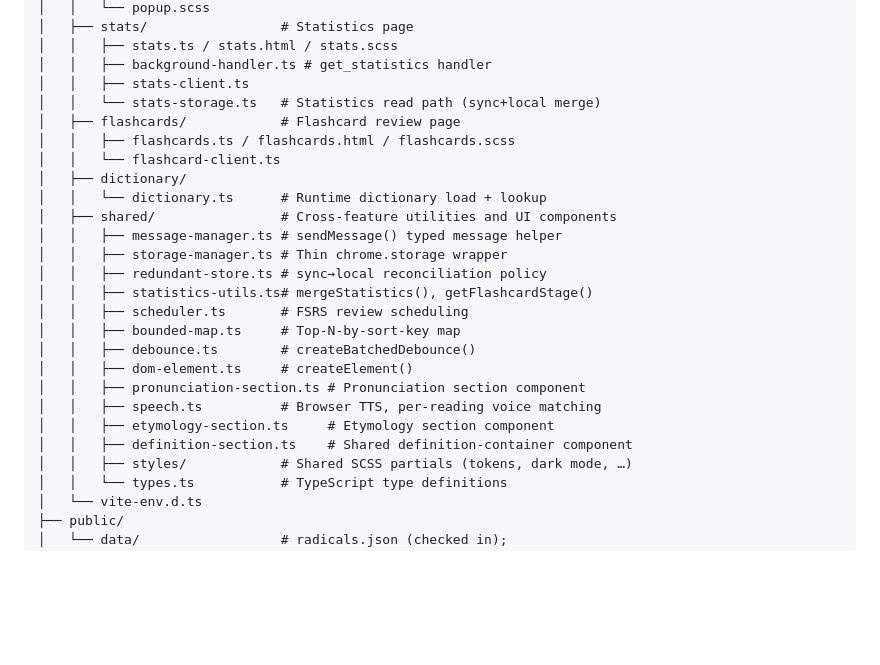
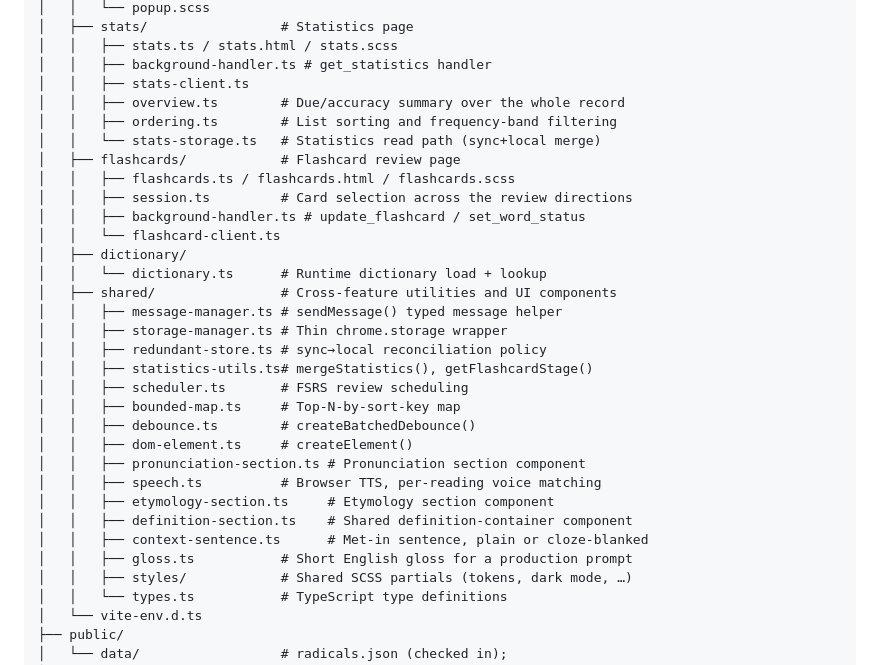
Before and after one commit to VWongDev/canto-toolbox, a Markdown page: .claude/docs/architecture.md, the part around one of its changes. Drawn GitHub-style; blank space fills up the shorter version.

```diff
--- a/.claude/docs/architecture.md
+++ b/.claude/docs/architecture.md
@@ -23,9 +23,13 @@ canto-toolbox/
 │   │   ├── stats.ts / stats.html / stats.scss
 │   │   ├── background-handler.ts # get_statistics handler
 │   │   ├── stats-client.ts
+│   │   ├── overview.ts        # Due/accuracy summary over the whole record
+│   │   ├── ordering.ts        # List sorting and frequency-band filtering
 │   │   └── stats-storage.ts   # Statistics read path (sync+local merge)
 │   ├── flashcards/            # Flashcard review page
 │   │   ├── flashcards.ts / flashcards.html / flashcards.scss
+│   │   ├── session.ts         # Card selection across the review directions
+│   │   ├── background-handler.ts # update_flashcard / set_word_status
 │   │   └── flashcard-client.ts
 │   ├── dictionary/
 │   │   └── dictionary.ts      # Runtime dictionary load + lookup
@@ -42,6 +46,8 @@ canto-toolbox/
 │   │   ├── speech.ts          # Browser TTS, per-reading voice matching
 │   │   ├── etymology-section.ts     # Etymology section component
 │   │   ├── definition-section.ts    # Shared definition-container component
+│   │   ├── context-sentence.ts      # Met-in sentence, plain or cloze-blanked
+│   │   ├── gloss.ts           # Short English gloss for a production prompt
 │   │   ├── styles/            # Shared SCSS partials (tokens, dark mode, …)
 │   │   └── types.ts           # TypeScript type definitions
 │   └── vite-env.d.ts
```
Also changed, not shown: other parts of .claude/docs/architecture.md (+48 -18 lines).
